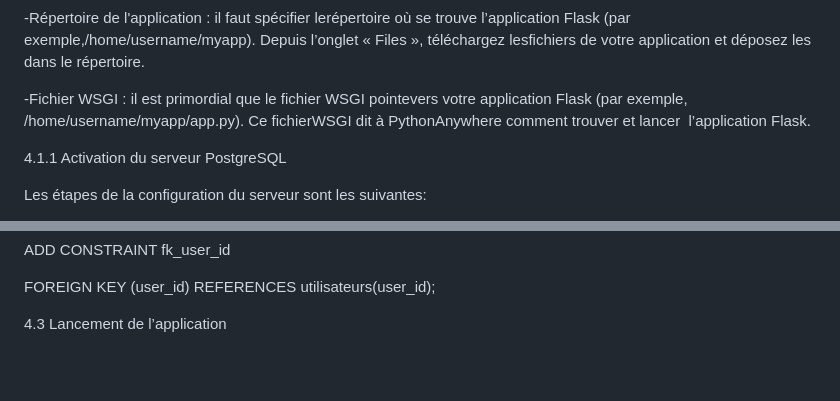
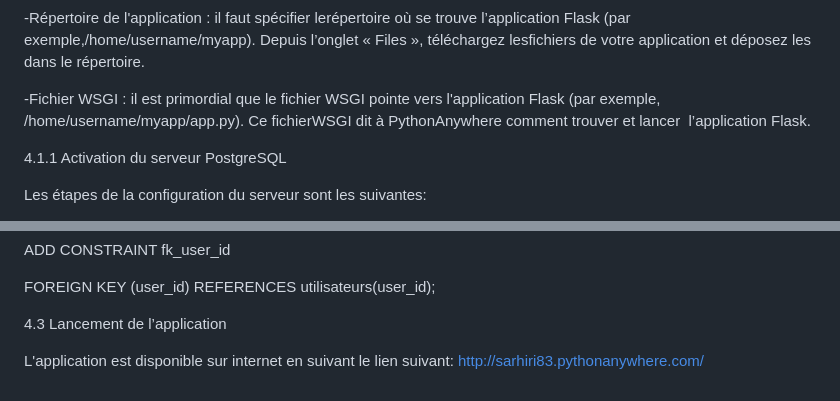
Before and after one commit to SARHIRI83/AppJoDepot, a Markdown page: README_markdown.md, 2 parts joined by grey strips. GitHub-like rendering; blank space fills up the shorter version.

Commit message:
commit "mise à jour readme"

```diff
--- a/README_markdown.md
+++ b/README_markdown.md
@@ -206,7 +206,7 @@ Les étapes de la configuration sur PythonAnywhere sont lessuivantes :
 
 \-Répertoire de l'application : il faut spécifier lerépertoire où se trouve l’application Flask (par exemple,/home/username/myapp). Depuis l’onglet « Files », téléchargez lesfichiers de votre application et déposez les dans le répertoire.
 
-\-Fichier WSGI : il est primordial que le fichier WSGI pointevers votre application Flask (par exemple, /home/username/myapp/app.py). Ce fichierWSGI dit à PythonAnywhere comment trouver et lancer  l’application Flask.
+\-Fichier WSGI : il est primordial que le fichier WSGI pointe vers l'application Flask (par exemple, /home/username/myapp/app.py). Ce fichierWSGI dit à PythonAnywhere comment trouver et lancer  l’application Flask.
 
 4.1.1 Activation du serveur PostgreSQL
 
@@ -293,3 +293,6 @@ ADD CONSTRAINT fk\_user\_id
 FOREIGN KEY (user\_id) REFERENCES utilisateurs(user\_id);
 
 4.3 Lancement de l’application
+
+L'application est disponible sur internet en suivant le lien suivant:
+http://sarhiri83.pythonanywhere.com/
```
